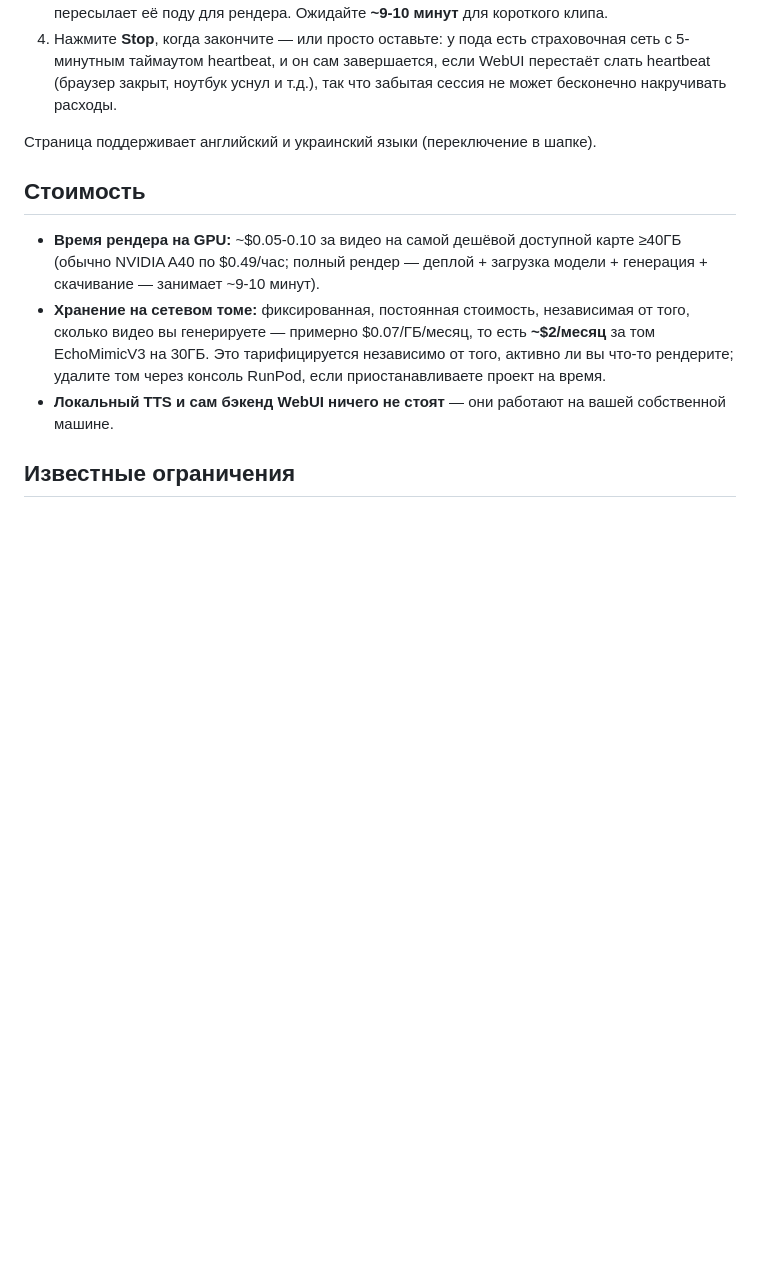
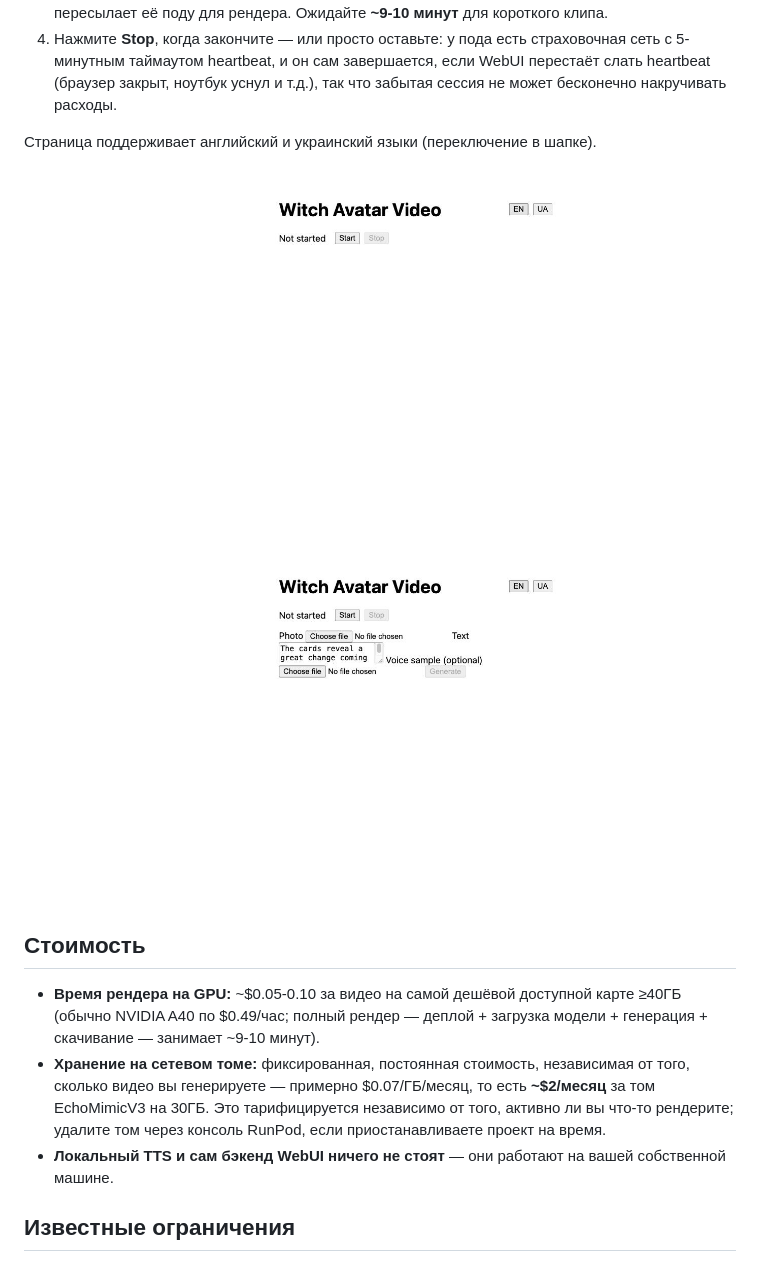
Before and after one commit to VasilyPolyuhovich/Witch-Avatar-Video, a Markdown page: README.ru.md, the part around the change. GitHub-like rendering; pictures changed too: docs/screenshots/webui-generate-form-en.jpg (added), docs/screenshots/webui-initial-en.jpg (added); blank space fills up the shorter version.

```diff
--- a/README.ru.md
+++ b/README.ru.md
@@ -185,6 +185,10 @@ ACCOUNT_KEY_FILE=~/.runpod-key-witch-video \
 Страница поддерживает английский и украинский языки (переключение в
 шапке).
 
+![WebUI: состояние покоя перед запуском пода](docs/screenshots/webui-initial-en.jpg)
+
+![WebUI: форма генерации (фото, текст, опциональный образец голоса)](docs/screenshots/webui-generate-form-en.jpg)
+
 ## Стоимость
 
 - **Время рендера на GPU:** ~$0.05-0.10 за видео на самой дешёвой
```
Also changed, not shown: README.md (+4 -0 lines), README.uk.md (+4 -0 lines).
